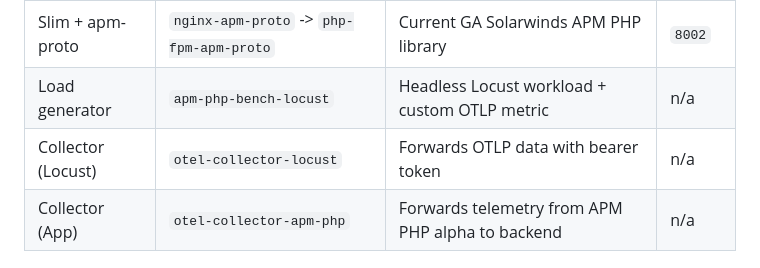
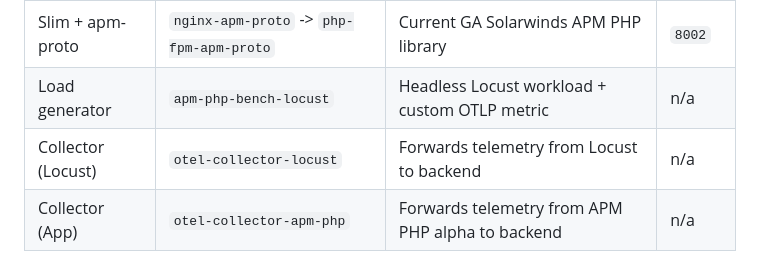
Before and after one commit to solarwinds/apm-php-bench, a Markdown page: README.md, the part around the change. GitHub-like rendering.

Commit message:
Update README.md
Co-authored-by: Lin Lin <lin.lin@solarwinds.com>

```diff
--- a/README.md
+++ b/README.md
@@ -25,7 +25,7 @@ The default benchmark target route is `/complex`, which intentionally creates sp
 | Slim + apm-php     | `nginx-apm-php` -> `php-fpm-apm-php`               | [solarwinds/apm](https://packagist.org/packages/solarwinds/apm) + [solarwinds/apm_ext](https://packagist.org/packages/solarwinds/apm_ext) + [swotel collector](https://github.com/solarwinds/solarwinds-otel-collector-releases) | `8001`    |
 | Slim + apm-proto   | `nginx-apm-proto` -> `php-fpm-apm-proto`           | Current GA Solarwinds APM PHP library                                                                                                                                                                                            | `8002`    |
 | Load generator     | `apm-php-bench-locust`                             | Headless Locust workload + custom OTLP metric                                                                                                                                                                                    | n/a       |
-| Collector (Locust) | `otel-collector-locust`                            | Forwards OTLP data with bearer token                                                                                                                                                                                             | n/a       |
+| Collector (Locust) | `otel-collector-locust`                            | Forwards telemetry from Locust to backend                                                                                                                                                                                             | n/a       |
 | Collector (App)    | `otel-collector-apm-php`                           | Forwards telemetry from APM PHP alpha to backend                                                                                                                                                                                                  | n/a       |
 
 ## Prerequisites
```
